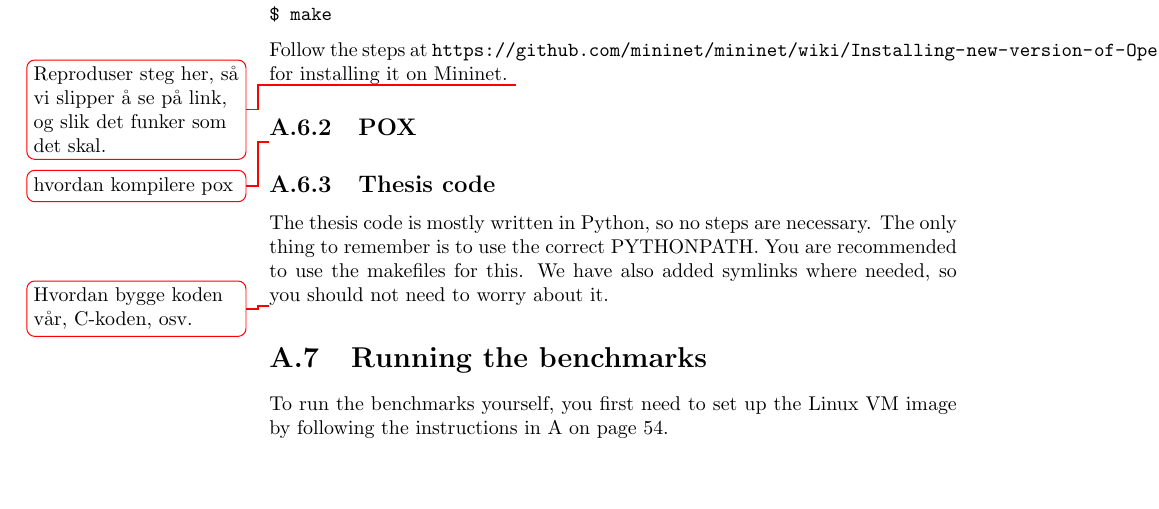
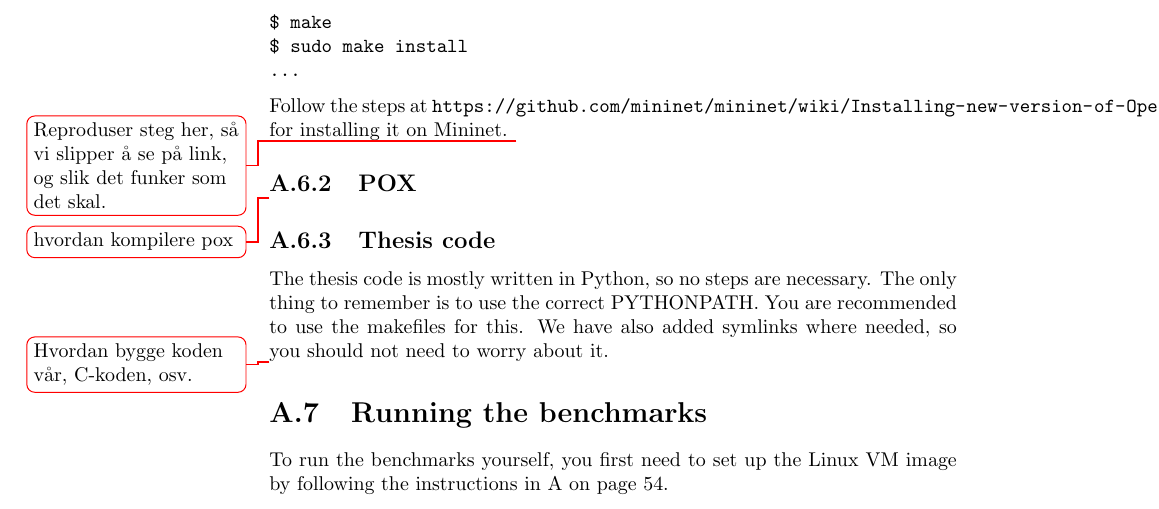
Before and after one commit to cslarsen/bachelor, a LaTeX thesis (thesis/thesis.tex, which reads thesis/appendix-mininet.tex): part of page 58 of 63, cut so that both start at the same text, the shorter picture padded with empty space. Compiled offline with pdfLaTeX.

Commit message:
Added more steps

```diff
--- a/thesis/appendix-mininet.tex
+++ b/thesis/appendix-mininet.tex
@@ -216,6 +216,8 @@ $ ./boot.sh
 $ ./configure --prefix=/usr/local-extras \
               --with-linux=/lib/modules/`uname -r`/build
 $ make
+$ sudo make install
+...
 \end{Verbatim}
 
 Follow the steps at
```
